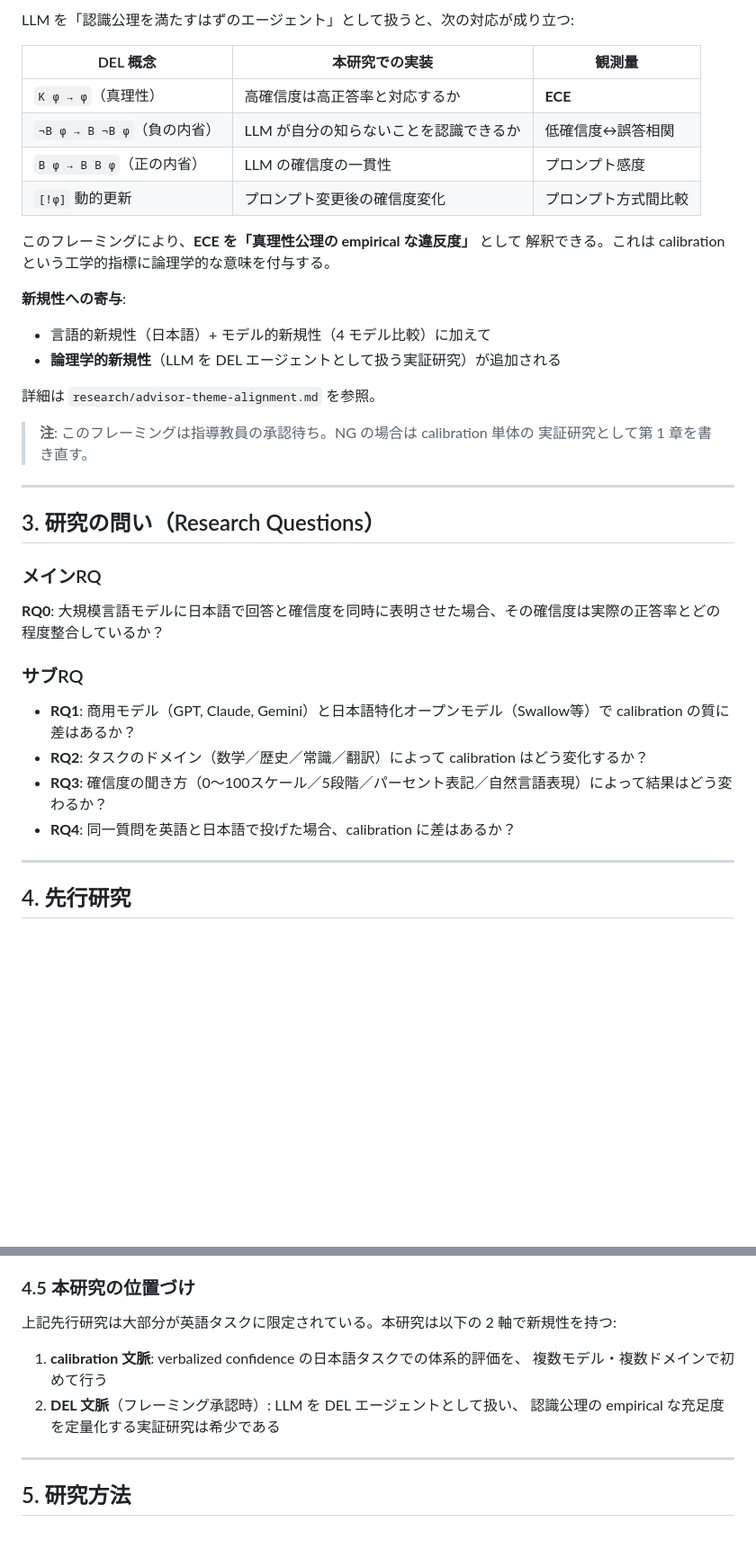
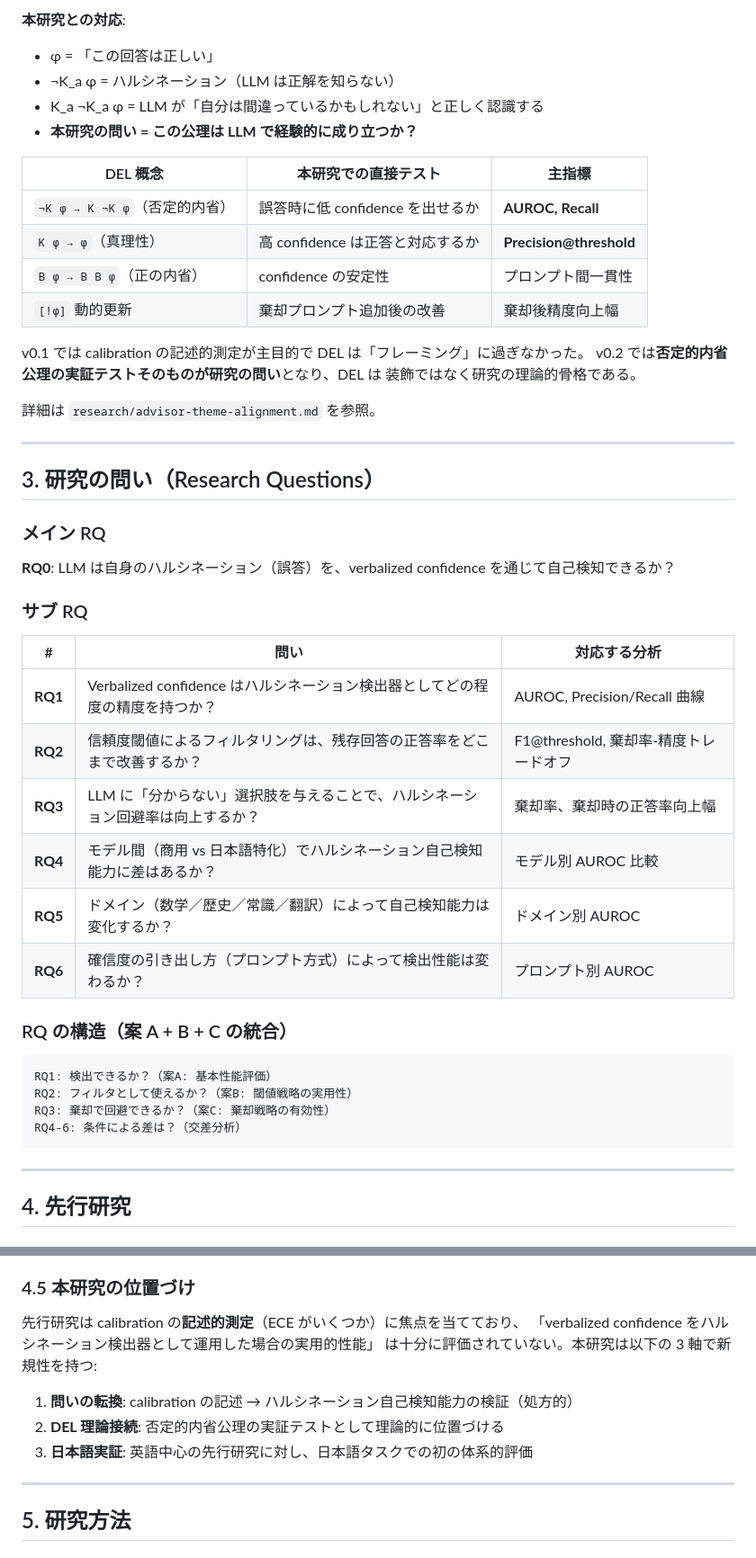
Before and after one commit to issa311sas-hub/test, a Markdown page: research/research-proposal-draft.md, 2 parts joined by grey strips. Shown at 90% size. Rendered like a GitHub page; blank space fills up the shorter version.

````diff
--- a/research/research-proposal-draft.md
+++ b/research/research-proposal-draft.md
@@ -68,37 +73,48 @@ DEL では、エージェントの知識・信念は次の演算子で形式化
 
-LLM を「認識公理を満たすはずのエージェント」として扱うと、次の対応が成り立つ:
+**本研究との対応**:
+- φ = 「この回答は正しい」
+- ¬K_a φ = ハルシネーション（LLM は正解を知らない）
+- K_a ¬K_a φ = LLM が「自分は間違っているかもしれない」と正しく認識する
+- **本研究の問い = この公理は LLM で経験的に成り立つか？**
 
-| DEL 概念 | 本研究での実装 | 観測量 |
+| DEL 概念 | 本研究での直接テスト | 主指標 |
 |---|---|---|
-| `K φ → φ`（真理性） | 高確信度は高正答率と対応するか | **ECE** |
-| `¬B φ → B ¬B φ`（負の内省） | LLM が自分の知らないことを認識できるか | 低確信度↔誤答相関 |
-| `B φ → B B φ`（正の内省） | LLM の確信度の一貫性 | プロンプト感度 |
-| `[!φ]` 動的更新 | プロンプト変更後の確信度変化 | プロンプト方式間比較 |
+| `¬K φ → K ¬K φ`（否定的内省） | 誤答時に低 confidence を出せるか | **AUROC, Recall** |
+| `K φ → φ`（真理性） | 高 confidence は正答と対応するか | **Precision@threshold** |
+| `B φ → B B φ`（正の内省） | confidence の安定性 | プロンプト間一貫性 |
+| `[!φ]` 動的更新 | 棄却プロンプト追加後の改善 | 棄却後精度向上幅 |
 
-このフレーミングにより、**ECE を「真理性公理の empirical な違反度」** として
-解釈できる。これは calibration という工学的指標に論理学的な意味を付与する。
-
-**新規性への寄与**:
-- 言語的新規性（日本語）+ モデル的新規性（4 モデル比較）に加えて
-- **論理学的新規性**（LLM を DEL エージェントとして扱う実証研究）が追加される
+v0.1 では calibration の記述的測定が主目的で DEL は「フレーミング」に過ぎなかった。
+v0.2 では**否定的内省公理の実証テストそのものが研究の問い**となり、DEL は
+装飾ではなく研究の理論的骨格である。
 
 詳細は `research/advisor-theme-alignment.md` を参照。
-
-> **注**: このフレーミングは指導教員の承認待ち。NG の場合は calibration 単体の
-> 実証研究として第 1 章を書き直す。
 
 ---
 
 ## 3. 研究の問い（Research Questions）
 
-### メインRQ
-**RQ0**: 大規模言語モデルに日本語で回答と確信度を同時に表明させた場合、その確信度は実際の正答率とどの程度整合しているか？
+### メイン RQ
+**RQ0**: LLM は自身のハルシネーション（誤答）を、verbalized confidence を通じて自己検知できるか？
 
-### サブRQ
-- **RQ1**: 商用モデル（GPT, Claude, Gemini）と日本語特化オープンモデル（Swallow等）で calibration の質に差はあるか？
-- **RQ2**: タスクのドメイン（数学／歴史／常識／翻訳）によって calibration はどう変化するか？
-- **RQ3**: 確信度の聞き方（0〜100スケール／5段階／パーセント表記／自然言語表現）によって結果はどう変わるか？
-- **RQ4**: 同一質問を英語と日本語で投げた場合、calibration に差はあるか？
+### サブ RQ
+
+| # | 問い | 対応する分析 |
+|---|---|---|
+| **RQ1** | Verbalized confidence はハルシネーション検出器としてどの程度の精度を持つか？ | AUROC, Precision/Recall 曲線 |
+| **RQ2** | 信頼度閾値によるフィルタリングは、残存回答の正答率をどこまで改善するか？ | F1@threshold, 棄却率-精度トレードオフ |
+| **RQ3** | LLM に「分からない」選択肢を与えることで、ハルシネーション回避率は向上するか？ | 棄却率、棄却時の正答率向上幅 |
+| **RQ4** | モデル間（商用 vs 日本語特化）でハルシネーション自己検知能力に差はあるか？ | モデル別 AUROC 比較 |
+| **RQ5** | ドメイン（数学／歴史／常識／翻訳）によって自己検知能力は変化するか？ | ドメイン別 AUROC |
+| **RQ6** | 確信度の引き出し方（プロンプト方式）によって検出性能は変わるか？ | プロンプト別 AUROC |
+
+### RQ の構造（案 A + B + C の統合）
+```
+RQ1: 検出できるか？（案A: 基本性能評価）
+RQ2: フィルタとして使えるか？（案B: 閾値戦略の実用性）
+RQ3: 棄却で回避できるか？（案C: 棄却戦略の有効性）
+RQ4-6: 条件による差は？（交差分析）
+```
 
 ---
 
@@ -125,12 +141,13 @@ LLM を「認識公理を満たすはずのエージェント」として扱う
 - Stanford Encyclopedia of Philosophy: "Dynamic Epistemic Logic"（オンライン）
 
 ### 4.5 本研究の位置づけ
-上記先行研究は大部分が英語タスクに限定されている。本研究は以下の 2 軸で新規性を持つ:
+先行研究は calibration の**記述的測定**（ECE がいくつか）に焦点を当てており、
+「verbalized confidence をハルシネーション検出器として運用した場合の実用的性能」
+は十分に評価されていない。本研究は以下の 3 軸で新規性を持つ:
 
-1. **calibration 文脈**: verbalized confidence の日本語タスクでの体系的評価を、
-   複数モデル・複数ドメインで初めて行う
-2. **DEL 文脈**（フレーミング承認時）: LLM を DEL エージェントとして扱い、
-   認識公理の empirical な充足度を定量化する実証研究は希少である
+1. **問いの転換**: calibration の記述 → ハルシネーション自己検知能力の検証（処方的）
+2. **DEL 理論接続**: 否定的内省公理の実証テストとして理論的に位置づける
+3. **日本語実証**: 英語中心の先行研究に対し、日本語タスクでの初の体系的評価
 
 ---
 
````
Also changed, not shown: other parts of research/research-proposal-draft.md (+78 -44 lines).
